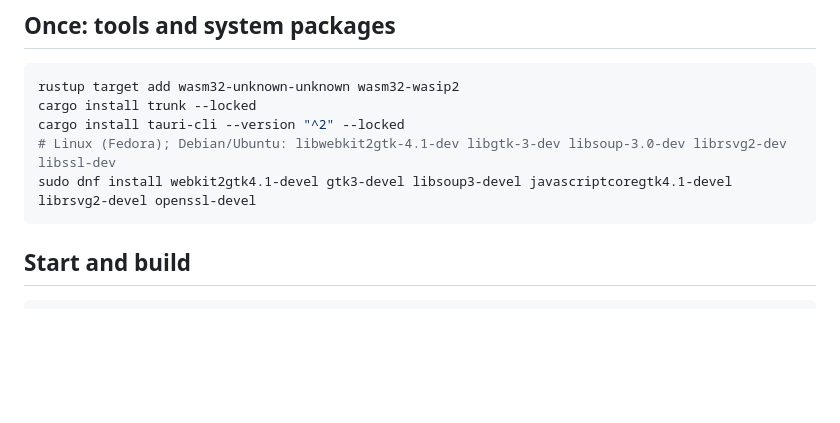
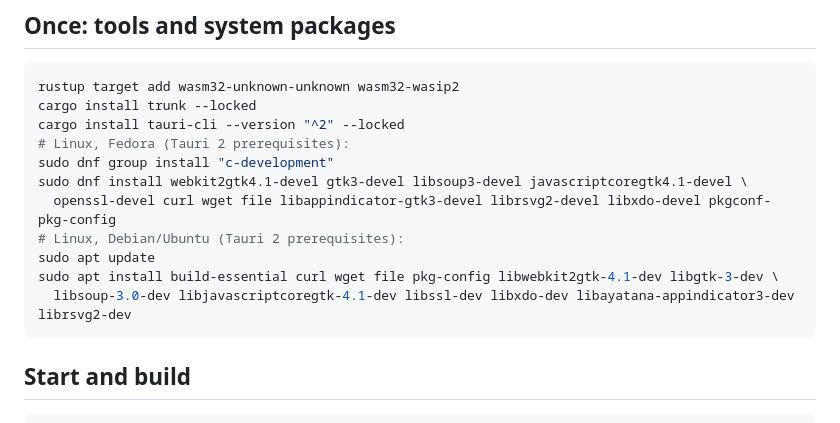
Before and after one commit to wasser-quest/locora, a Markdown page: apps/app/README.md, the part around the change. Drawn GitHub-style; blank space fills up the shorter version.

````diff
--- a/apps/app/README.md
+++ b/apps/app/README.md
@@ -10,8 +10,14 @@ without WebKit/GTK.
 rustup target add wasm32-unknown-unknown wasm32-wasip2
 cargo install trunk --locked
 cargo install tauri-cli --version "^2" --locked
-# Linux (Fedora); Debian/Ubuntu: libwebkit2gtk-4.1-dev libgtk-3-dev libsoup-3.0-dev librsvg2-dev libssl-dev
-sudo dnf install webkit2gtk4.1-devel gtk3-devel libsoup3-devel javascriptcoregtk4.1-devel librsvg2-devel openssl-devel
+# Linux, Fedora (Tauri 2 prerequisites):
+sudo dnf group install "c-development"
+sudo dnf install webkit2gtk4.1-devel gtk3-devel libsoup3-devel javascriptcoregtk4.1-devel \
+  openssl-devel curl wget file libappindicator-gtk3-devel librsvg2-devel libxdo-devel pkgconf-pkg-config
+# Linux, Debian/Ubuntu (Tauri 2 prerequisites):
+sudo apt update
+sudo apt install build-essential curl wget file pkg-config libwebkit2gtk-4.1-dev libgtk-3-dev \
+  libsoup-3.0-dev libjavascriptcoregtk-4.1-dev libssl-dev libxdo-dev libayatana-appindicator3-dev librsvg2-dev
 ```
 
 ## Start and build
````
Also changed, not shown: OFFEN.md (+8 -7 lines), PLAN.md (+5 -4 lines).
